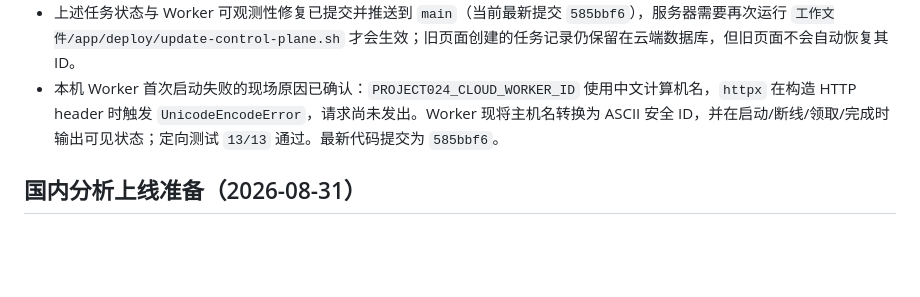
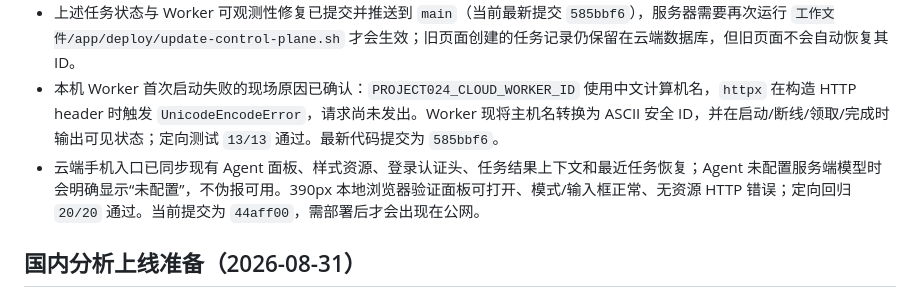
Before and after one commit to gulaiyugu-collab/24zimeiti, a Markdown page: PROGRESS.md, the part around the change. Rendered like a GitHub page; blank space fills up the shorter version.

Commit message:
记录云端 Agent 界面同步验收

```diff
--- a/PROGRESS.md
+++ b/PROGRESS.md
@@ -233,6 +233,7 @@
 - 手机入口刷新后任务消失的原因已确认：旧脚本只保存登录会话，没有保存 `task_id`；新增任务 ID 持久化、刷新自动恢复轮询和失效任务清理。云端 Worker 同时增加启动、领取、完成/失败和轮询重试提示，避免常驻进程静默退出。
 - 上述任务状态与 Worker 可观测性修复已提交并推送到 `main`（当前最新提交 `585bbf6`），服务器需要再次运行 `工作文件/app/deploy/update-control-plane.sh` 才会生效；旧页面创建的任务记录仍保留在云端数据库，但旧页面不会自动恢复其 ID。
 - 本机 Worker 首次启动失败的现场原因已确认：`PROJECT024_CLOUD_WORKER_ID` 使用中文计算机名，`httpx` 在构造 HTTP header 时触发 `UnicodeEncodeError`，请求尚未发出。Worker 现将主机名转换为 ASCII 安全 ID，并在启动/断线/领取/完成时输出可见状态；定向测试 `13/13` 通过。最新代码提交为 `585bbf6`。
+- 云端手机入口已同步现有 Agent 面板、样式资源、登录认证头、任务结果上下文和最近任务恢复；Agent 未配置服务端模型时会明确显示“未配置”，不伪报可用。390px 本地浏览器验证面板可打开、模式/输入框正常、无资源 HTTP 错误；定向回归 `20/20` 通过。当前提交为 `44aff00`，需部署后才会出现在公网。
 
 ## 国内分析上线准备（2026-08-31）
 
```
